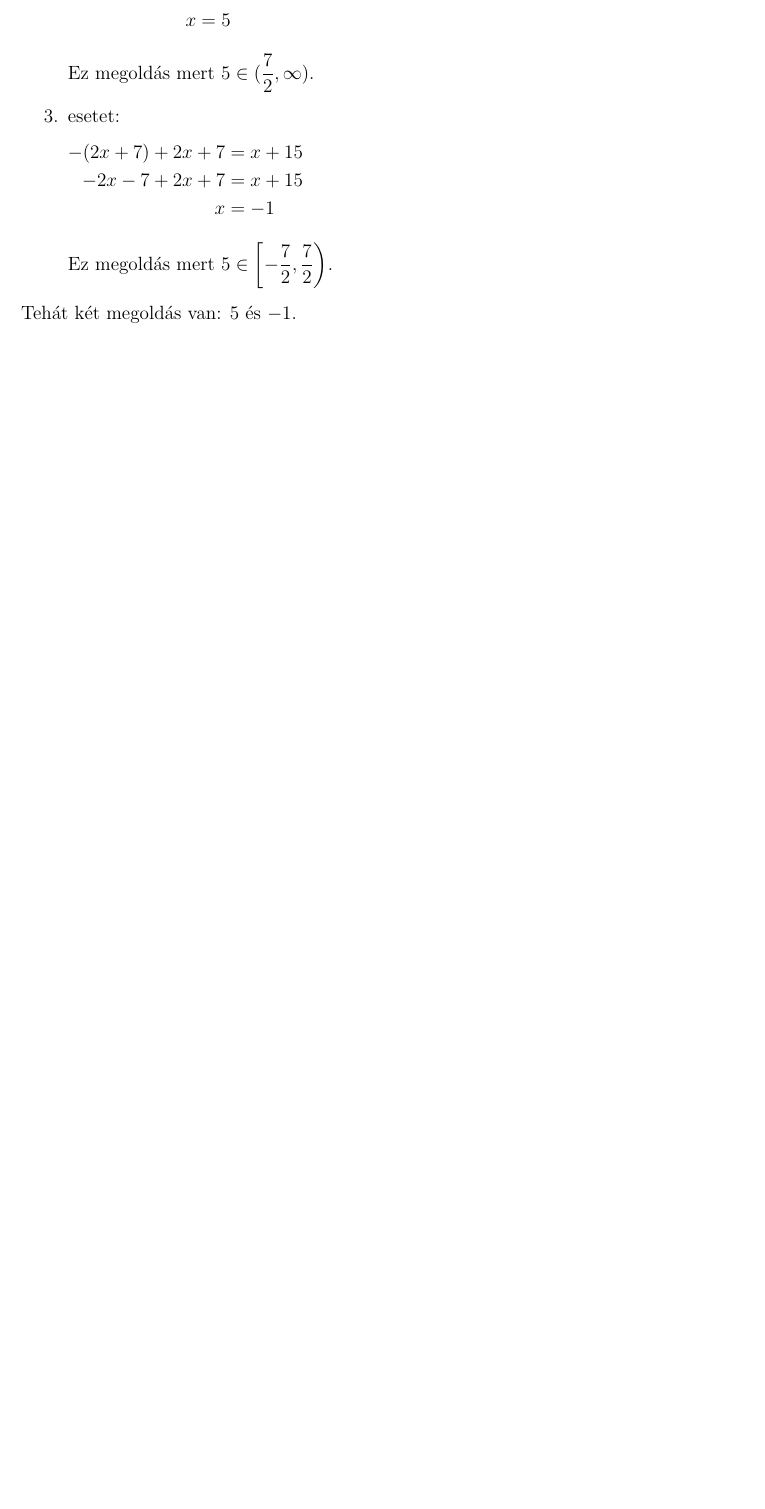
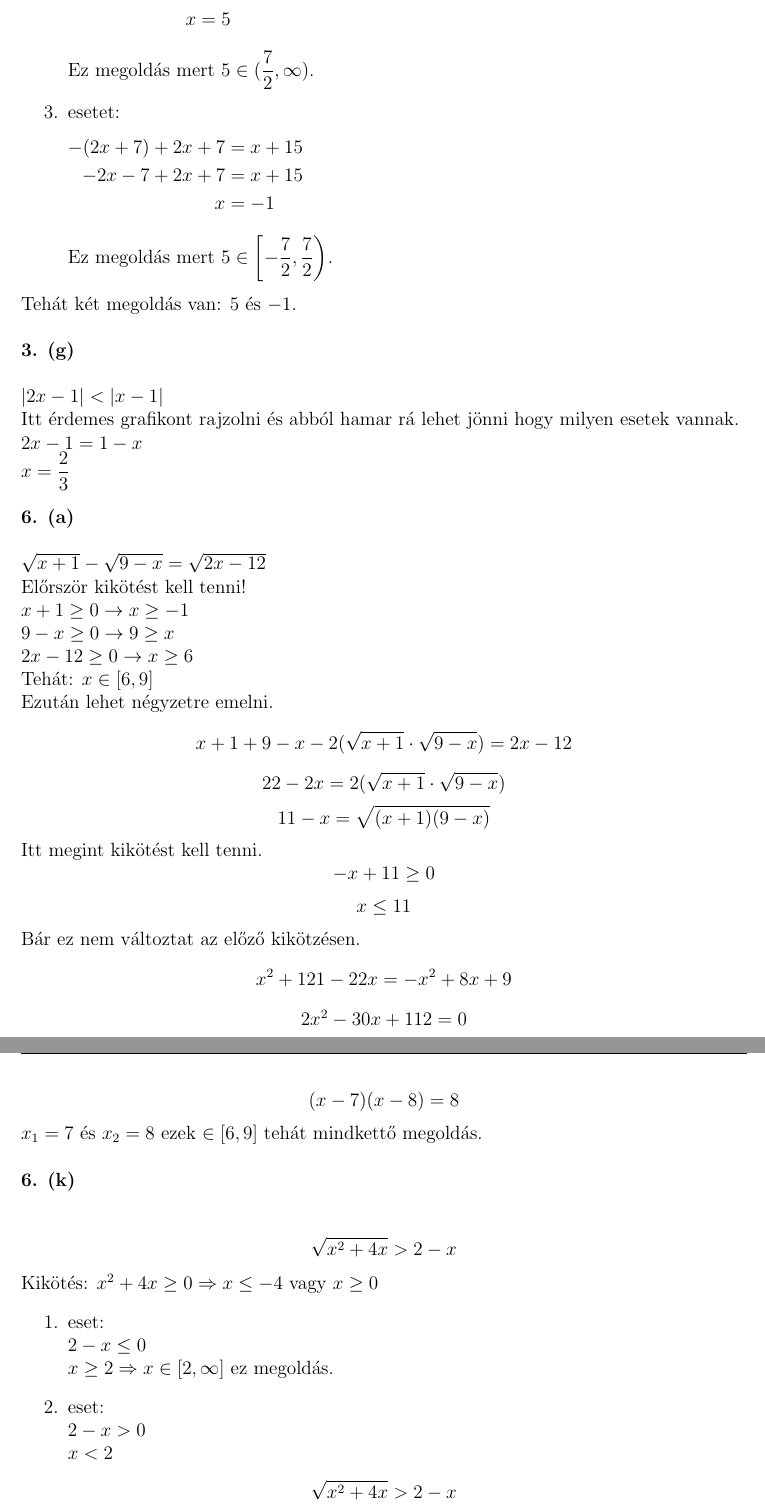
Before and after one commit to szenadam/csifz-matalap-megoldasok, a LaTeX document (matalap-megoldasok.tex): part of page 6 of 6 before the commit and two parts of pages 6 and 7 of 7 after it, the two joined at a grey line, cut so that both start at the same text, the shorter picture padded with empty space. Compiled offline with pdfLaTeX.

Commit message:
3.2.1-ből hozzáasva:  3/g, 6/a, 6/k

```diff
--- a/matalap-megoldasok.tex
+++ b/matalap-megoldasok.tex
@@ -165,5 +165,42 @@ Kiszámoljuk
   \end{align*}
   Ez megoldás mert $5 \in \left[ -\dfrac{7}{2}, \dfrac{7}{2} \right)$.
 \end{enumerate}
-Tehát két megoldás van: $5$ és $-1$.
-
+Tehát két megoldás van: $5$ és $-1$.\\\\
+\textbf{3. (g)} \\\\
+$|2x-1| < |x-1|$  \\
+Itt érdemes grafikont rajzolni és abból hamar rá lehet jönni
+hogy milyen esetek vannak. \\
+$2x-1 = 1-x$ \\
+$x = \dfrac{2}{3}$ \\\\
+\textbf{6. (a)} \\\\
+$\sqrt{x+1} - \sqrt{9-x} = \sqrt{2x-12}$ \\
+Előrször kikötést kell tenni! \\
+$x+1 \geq 0 \rightarrow x \geq -1$ \\
+$9-x \geq 0 \rightarrow 9 \geq x$ \\
+$2x-12 \geq 0 \rightarrow x \geq 6$ \\
+Tehát: $x \in [6, 9]$ \\
+Ezután lehet négyzetre emelni.
+$$ x+1+9-x-2(\sqrt{x+1} \cdot \sqrt{9-x}) = 2x-12 $$
+$$ 22-2x = 2(\sqrt{x+1} \cdot \sqrt{9-x}) $$
+$$ 11-x = \sqrt{(x+1)(9-x)} $$
+Itt megint kikötést kell tenni.
+$$ -x + 11 \geq 0 $$
+$$ x \leq 11 $$
+Bár ez nem változtat az előző kikötzésen.
+$$ x^2 + 121 - 22x = -x^2 + 8x + 9 $$
+$$ 2x^2 -30x +112 = 0 $$
+$$ x^2 -15x +56 = 0 $$
+$$ (x-7)(x-8) = 8 $$
+$ x_1 = 7 $ és $ x_2=8 $ ezek $\in [6,9]$ tehát mindkettő megoldás. \\\\
+\textbf{6. (k)} \\\\
+$$\sqrt{x^2+4x} > 2-x$$
+Kikötés: $ x^2 +4x \geq 0 \Rightarrow x \leq -4$ vagy $x \geq 0$
+\begin{enumerate}
+  \item eset: \\
+  $2-x \leq 0$ \\
+  $x \geq 2 \Rightarrow x \in [2, \infty]$ ez megoldás.
+  \item eset: \\
+  $ 2-x > 0 $ \\
+  $ x < 2 $
+\end{enumerate}
+$$ \sqrt{x^2+4x} > 2-x $$
```
Also changed, not shown: matalap-megoldasok.tex (4 more changed lines).
